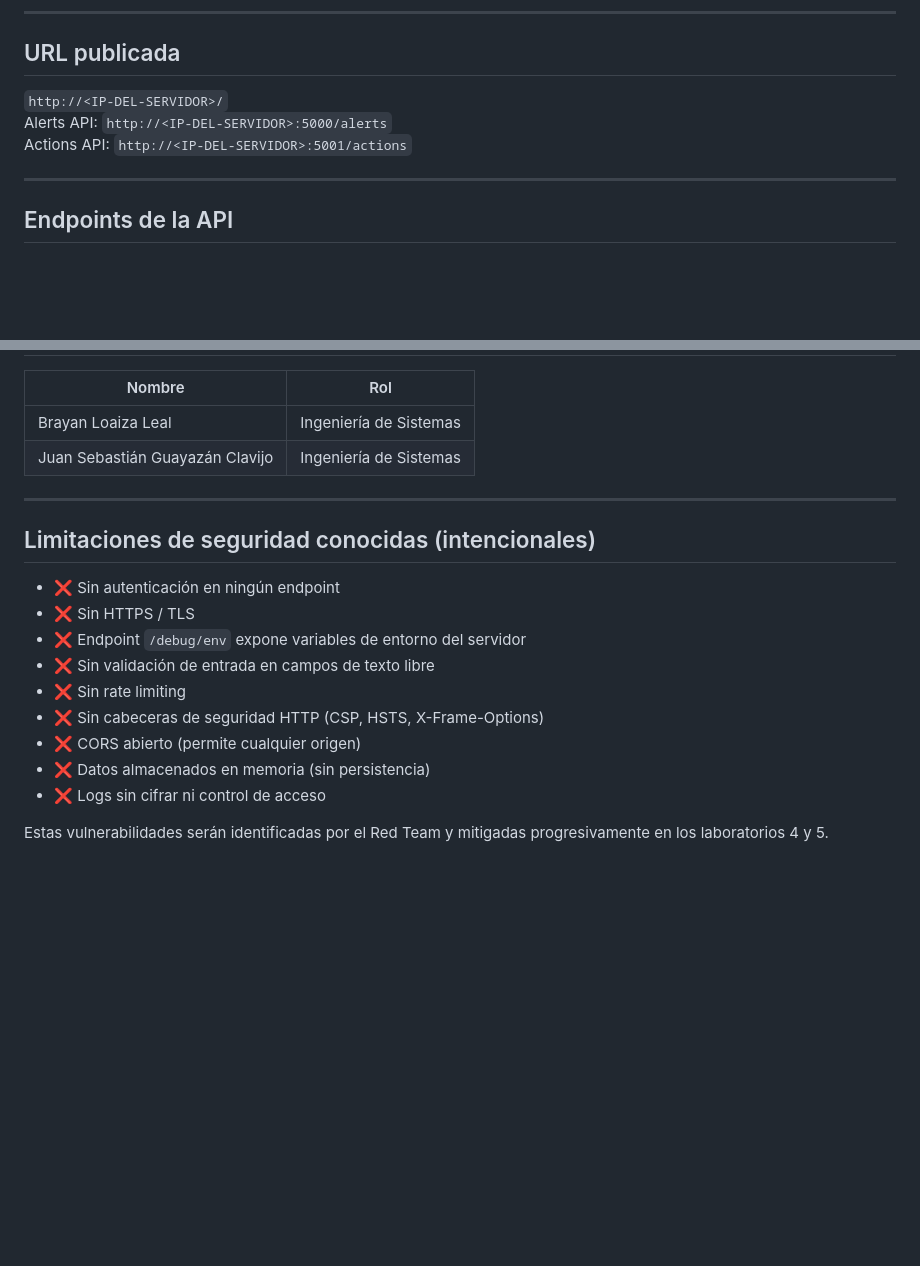
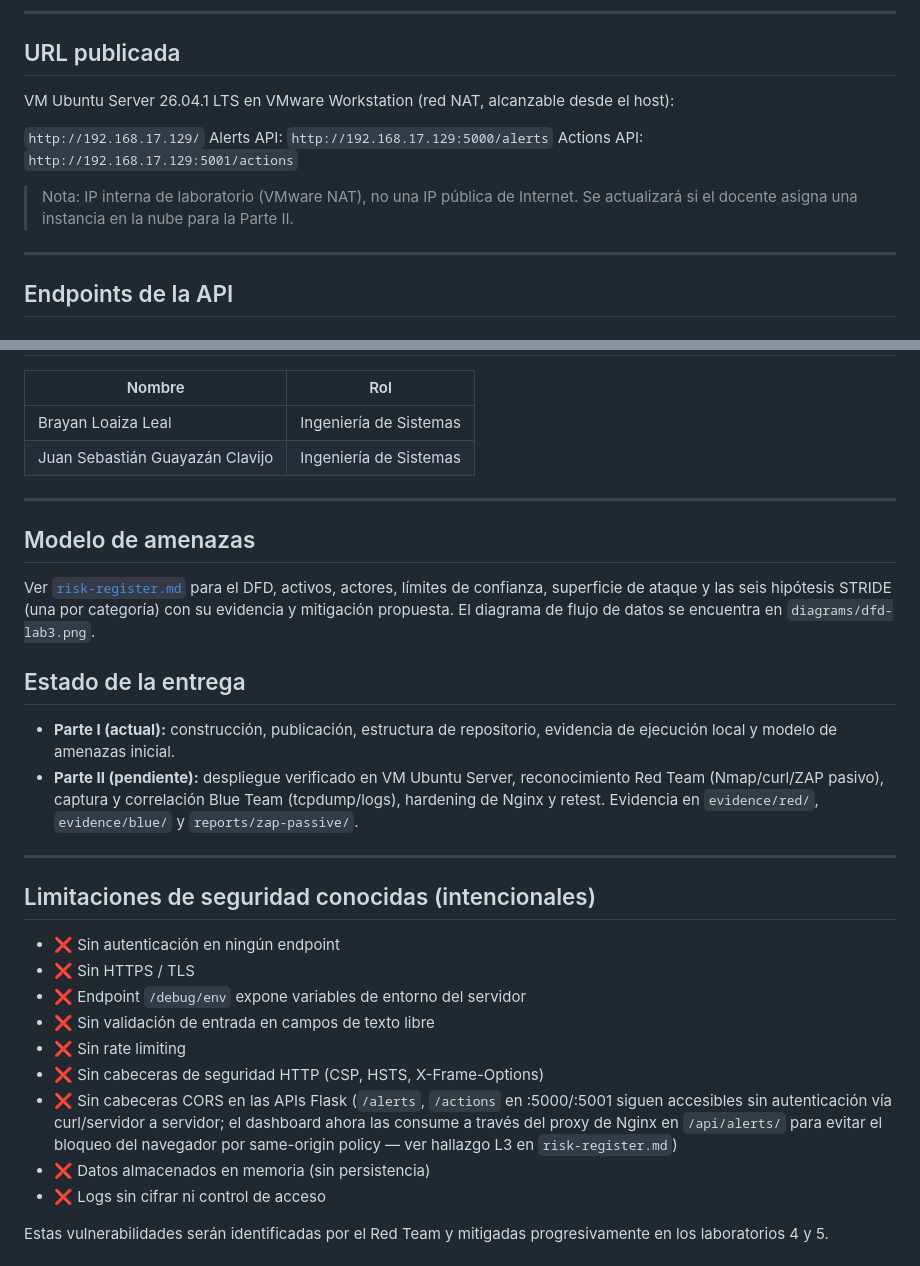
Before and after one commit to BrayanLoaiza-JuanGuayazan-FDSI/Lab3-FDSI, a Markdown page: README.md, 2 parts joined by grey strips. Rendered like a GitHub page; blank space fills up the shorter version.

Commit message:
docs(readme): update published URL, security limitations and delivery status
Point README at the deployed VM (192.168.17.129), correct the CORS
limitation claim (Flask sends no CORS headers by default, it isn't
"open"), link risk-register.md, and note the Parte I / Parte II split.

```diff
--- a/README.md
+++ b/README.md
@@ -114,9 +114,14 @@ curl -I http://localhost
 
 ## URL publicada
 
-`http://<IP-DEL-SERVIDOR>/`
-Alerts API: `http://<IP-DEL-SERVIDOR>:5000/alerts`
-Actions API: `http://<IP-DEL-SERVIDOR>:5001/actions`
+VM Ubuntu Server 26.04.1 LTS en VMware Workstation (red NAT, alcanzable desde el host):
+
+`http://192.168.17.129/`
+Alerts API: `http://192.168.17.129:5000/alerts`
+Actions API: `http://192.168.17.129:5001/actions`
+
+> Nota: IP interna de laboratorio (VMware NAT), no una IP pública de Internet. Se
+> actualizará si el docente asigna una instancia en la nube para la Parte II.
 
 ---
 
@@ -153,6 +158,24 @@ Actions API: `http://<IP-DEL-SERVIDOR>:5001/actions`
 
 ---
 
+## Modelo de amenazas
+
+Ver [`risk-register.md`](risk-register.md) para el DFD, activos, actores, límites de
+confianza, superficie de ataque y las seis hipótesis STRIDE (una por categoría) con su
+evidencia y mitigación propuesta. El diagrama de flujo de datos se encuentra en
+`diagrams/dfd-lab3.png`.
+
+## Estado de la entrega
+
+- **Parte I (actual):** construcción, publicación, estructura de repositorio, evidencia
+  de ejecución local y modelo de amenazas inicial.
+- **Parte II (pendiente):** despliegue verificado en VM Ubuntu Server, reconocimiento
+  Red Team (Nmap/curl/ZAP pasivo), captura y correlación Blue Team (tcpdump/logs),
+  hardening de Nginx y retest. Evidencia en `evidence/red/`, `evidence/blue/` y
+  `reports/zap-passive/`.
+
+---
+
 ## Limitaciones de seguridad conocidas (intencionales)
 
 - ❌ Sin autenticación en ningún endpoint
@@ -161,7 +184,7 @@ Actions API: `http://<IP-DEL-SERVIDOR>:5001/actions`
 - ❌ Sin validación de entrada en campos de texto libre
 - ❌ Sin rate limiting
 - ❌ Sin cabeceras de seguridad HTTP (CSP, HSTS, X-Frame-Options)
-- ❌ CORS abierto (permite cualquier origen)
+- ❌ Sin cabeceras CORS en las APIs Flask (`/alerts`, `/actions` en :5000/:5001 siguen accesibles sin autenticación vía curl/servidor a servidor; el dashboard ahora las consume a través del proxy de Nginx en `/api/alerts/` para evitar el bloqueo del navegador por same-origin policy — ver hallazgo L3 en `risk-register.md`)
 - ❌ Datos almacenados en memoria (sin persistencia)
 - ❌ Logs sin cifrar ni control de acceso
 
```
